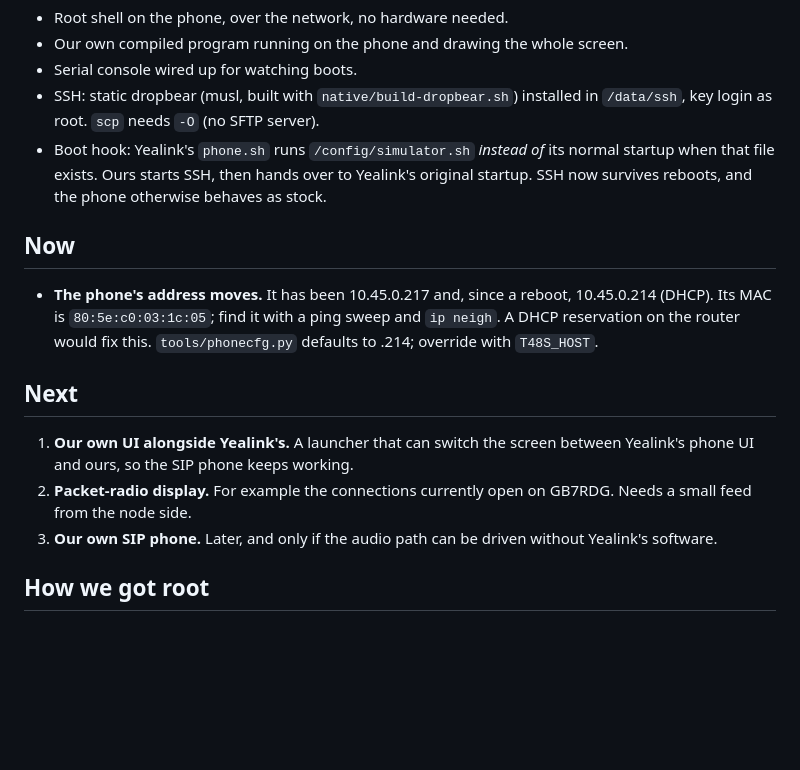
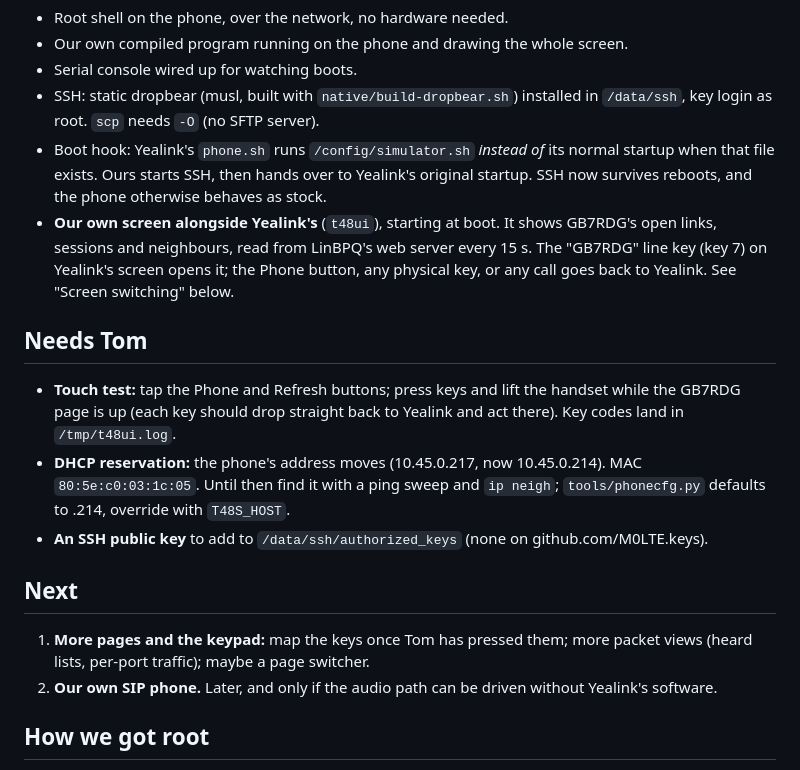
Before and after one commit to M0LTE/yealink-t48s, a Markdown page: docs/status.md, the part around one of its changes. GitHub-like rendering; blank space fills up the shorter version.

```diff
--- a/docs/status.md
+++ b/docs/status.md
@@ -9,16 +9,18 @@ Last updated 2026-11-22.
 - Serial console wired up for watching boots.
 - SSH: static dropbear (musl, built with `native/build-dropbear.sh`) installed in `/data/ssh`, key login as root. `scp` needs `-O` (no SFTP server).
 - Boot hook: Yealink's `phone.sh` runs `/config/simulator.sh` *instead of* its normal startup when that file exists. Ours starts SSH, then hands over to Yealink's original startup. SSH now survives reboots, and the phone otherwise behaves as stock.
+- **Our own screen alongside Yealink's** (`t48ui`), starting at boot. It shows GB7RDG's open links, sessions and neighbours, read from LinBPQ's web server every 15 s. The "GB7RDG" line key (key 7) on Yealink's screen opens it; the Phone button, any physical key, or any call goes back to Yealink. See "Screen switching" below.
 
-## Now
+## Needs Tom
 
-- **The phone's address moves.** It has been 10.45.0.217 and, since a reboot, 10.45.0.214 (DHCP). Its MAC is `80:5e:c0:03:1c:05`; find it with a ping sweep and `ip neigh`. A DHCP reservation on the router would fix this. `tools/phonecfg.py` defaults to .214; override with `T48S_HOST`.
+- **Touch test:** tap the Phone and Refresh buttons; press keys and lift the handset while the GB7RDG page is up (each key should drop straight back to Yealink and act there). Key codes land in `/tmp/t48ui.log`.
+- **DHCP reservation:** the phone's address moves (10.45.0.217, now 10.45.0.214). MAC `80:5e:c0:03:1c:05`. Until then find it with a ping sweep and `ip neigh`; `tools/phonecfg.py` defaults to .214, override with `T48S_HOST`.
+- **An SSH public key** to add to `/data/ssh/authorized_keys` (none on github.com/M0LTE.keys).
 
 ## Next
 
-1. **Our own UI alongside Yealink's.** A launcher that can switch the screen between Yealink's phone UI and ours, so the SIP phone keeps working.
-2. **Packet-radio display.** For example the connections currently open on GB7RDG. Needs a small feed from the node side.
-3. **Our own SIP phone.** Later, and only if the audio path can be driven without Yealink's software.
+1. **More pages and the keypad:** map the keys once Tom has pressed them; more packet views (heard lists, per-port traffic); maybe a page switcher.
+2. **Our own SIP phone.** Later, and only if the audio path can be driven without Yealink's software.
 
 ## How we got root
 
```
Also changed, not shown: other parts of docs/status.md (+15 -2 lines), README.md (+3 -0 lines), shots/gb7rdg-page.png (added), shots/shadow-while-ours.png (added), shots/yealink-gb7rdg-key.png (added), 12 other files.
